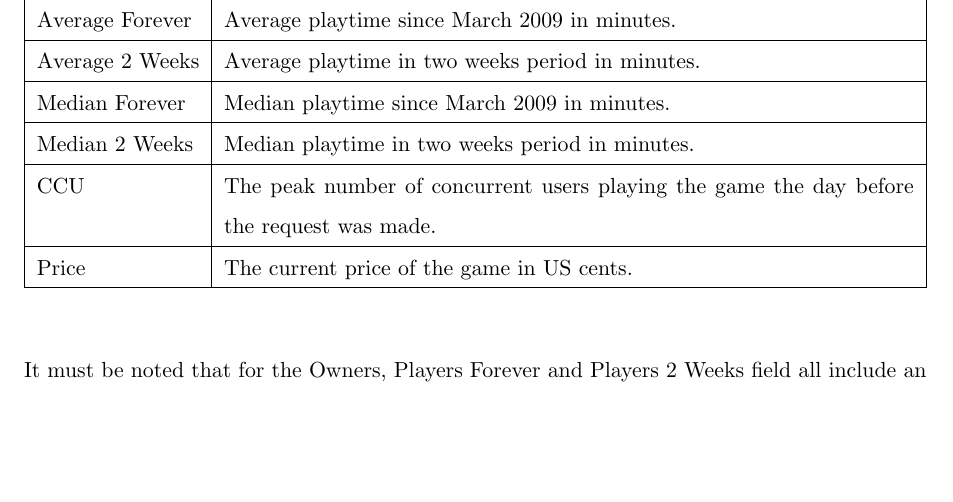
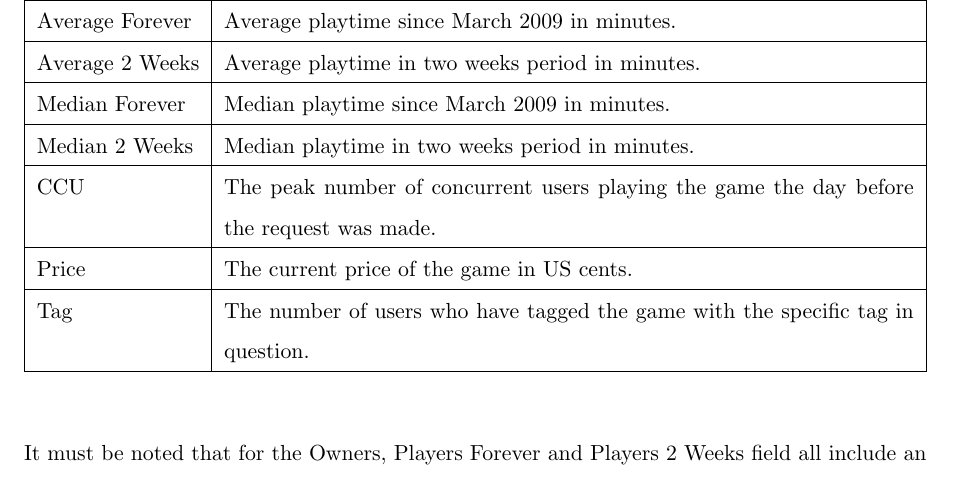
Before and after one commit to ANuclearError/CS556-Assignment01, a LaTeX document (doc/report/report.tex, which reads doc/report/tex/dataset.tex): part of page 3 of 6, cut so that both start at the same text, the shorter picture padded with empty space. Compiled offline with pdfLaTeX.

```diff
--- a/doc/report/tex/dataset.tex
+++ b/doc/report/tex/dataset.tex
@@ -55,6 +55,9 @@
 		\hline
 		Price & The current price of the game in US cents. \\
 		\hline
+		Tag & The number of users who have tagged the game with the specific
+		tag in question. \\
+		\hline
 	\end{tabularx}
 	\vspace{1ex}
 \end{table}
```
Also changed, not shown: img/score_rank.png (added), 1 other file.
